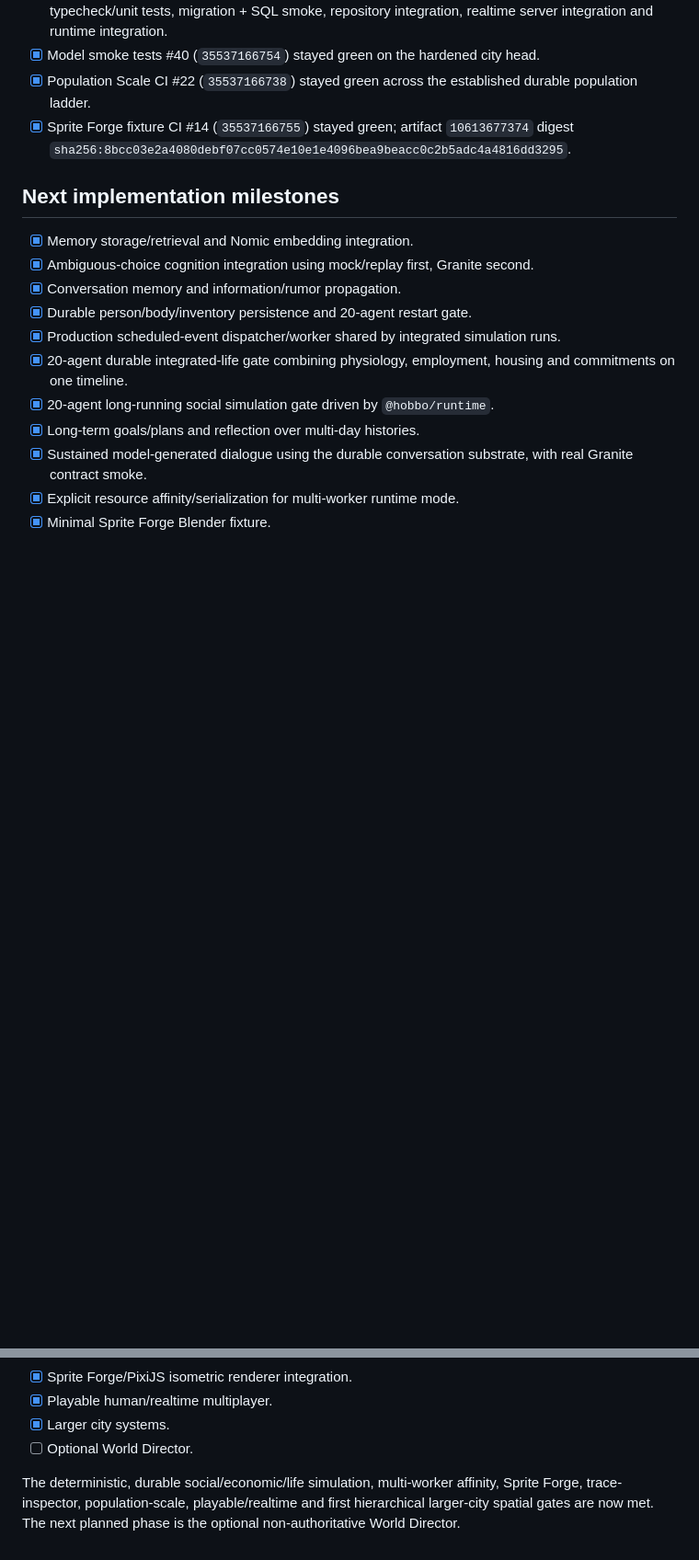
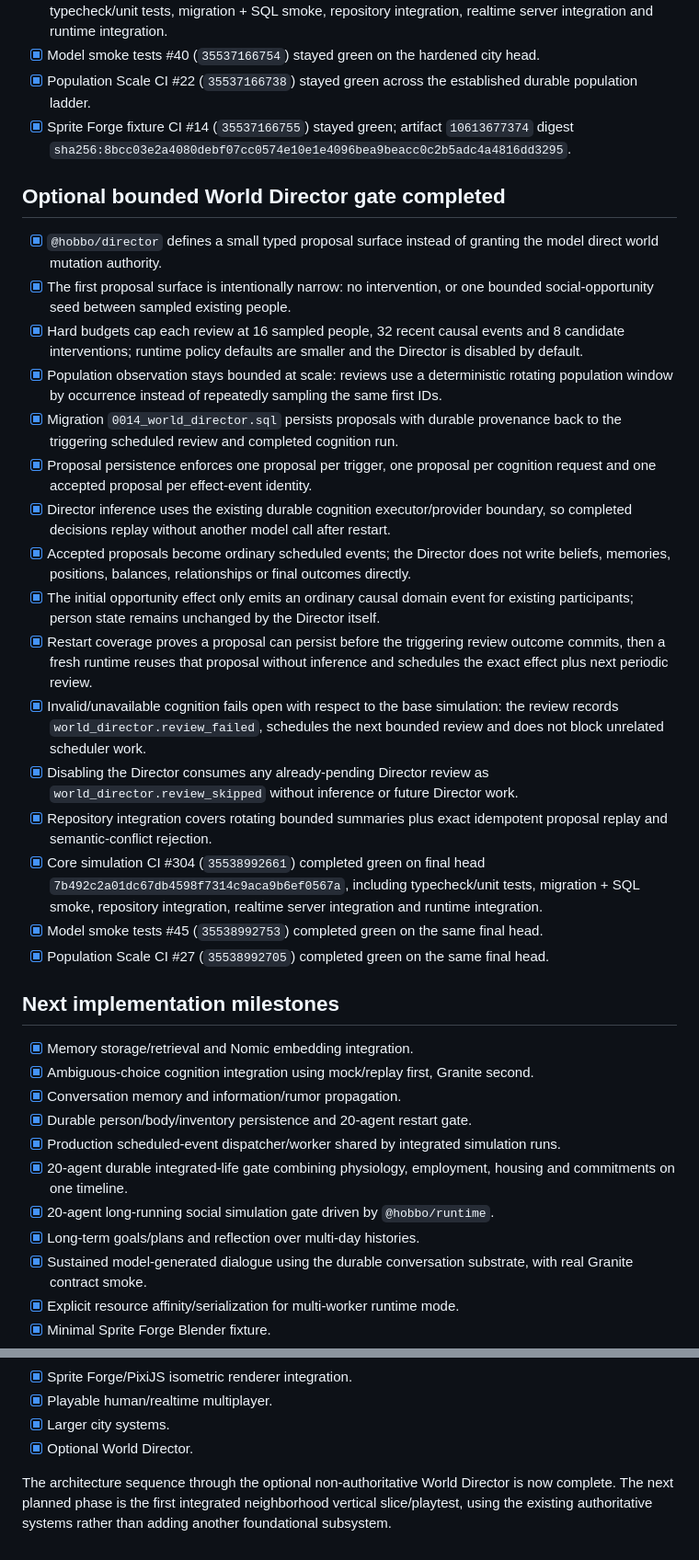
Before and after one commit to chmodmasx/Hobbo, a Markdown page: docs/IMPLEMENTATION_STATUS.md, 2 parts joined by grey strips. Shown at 92% size. Drawn GitHub-style; blank space fills up the shorter version.

Commit message:
docs: close optional World Director gate

```diff
--- a/docs/IMPLEMENTATION_STATUS.md
+++ b/docs/IMPLEMENTATION_STATUS.md
@@ -503,6 +503,25 @@ The deterministic/event-driven kernel is proven across body/inventory, work, mis
 - [x] Population Scale CI #22 (`35537166738`) stayed green across the established durable population ladder.
 - [x] Sprite Forge fixture CI #14 (`35537166755`) stayed green; artifact `10613677374` digest `sha256:8bcc03e2a4080debf07cc0574e10e1e4096bea9beacc0c2b5adc4a4816dd3295`.
 
+## Optional bounded World Director gate completed
+
+- [x] `@hobbo/director` defines a small typed proposal surface instead of granting the model direct world mutation authority.
+- [x] The first proposal surface is intentionally narrow: no intervention, or one bounded social-opportunity seed between sampled existing people.
+- [x] Hard budgets cap each review at 16 sampled people, 32 recent causal events and 8 candidate interventions; runtime policy defaults are smaller and the Director is disabled by default.
+- [x] Population observation stays bounded at scale: reviews use a deterministic rotating population window by occurrence instead of repeatedly sampling the same first IDs.
+- [x] Migration `0014_world_director.sql` persists proposals with durable provenance back to the triggering scheduled review and completed cognition run.
+- [x] Proposal persistence enforces one proposal per trigger, one proposal per cognition request and one accepted proposal per effect-event identity.
+- [x] Director inference uses the existing durable cognition executor/provider boundary, so completed decisions replay without another model call after restart.
+- [x] Accepted proposals become ordinary scheduled events; the Director does not write beliefs, memories, positions, balances, relationships or final outcomes directly.
+- [x] The initial opportunity effect only emits an ordinary causal domain event for existing participants; person state remains unchanged by the Director itself.
+- [x] Restart coverage proves a proposal can persist before the triggering review outcome commits, then a fresh runtime reuses that proposal without inference and schedules the exact effect plus next periodic review.
+- [x] Invalid/unavailable cognition fails open with respect to the base simulation: the review records `world_director.review_failed`, schedules the next bounded review and does not block unrelated scheduler work.
+- [x] Disabling the Director consumes any already-pending Director review as `world_director.review_skipped` without inference or future Director work.
+- [x] Repository integration covers rotating bounded summaries plus exact idempotent proposal replay and semantic-conflict rejection.
+- [x] Core simulation CI #304 (`35538992661`) completed green on final head `7b492c2a01dc67db4598f7314c9aca9b6ef0567a`, including typecheck/unit tests, migration + SQL smoke, repository integration, realtime server integration and runtime integration.
+- [x] Model smoke tests #45 (`35538992753`) completed green on the same final head.
+- [x] Population Scale CI #27 (`35538992705`) completed green on the same final head.
+
 ## Next implementation milestones
 
 - [x] Memory storage/retrieval and Nomic embedding integration.
@@ -521,6 +540,6 @@ The deterministic/event-driven kernel is proven across body/inventory, work, mis
 - [x] Sprite Forge/PixiJS isometric renderer integration.
 - [x] Playable human/realtime multiplayer.
 - [x] Larger city systems.
-- [ ] Optional World Director.
+- [x] Optional World Director.
 
-The deterministic, durable social/economic/life simulation, multi-worker affinity, Sprite Forge, trace-inspector, population-scale, playable/realtime and first hierarchical larger-city spatial gates are now met. The next planned phase is the optional non-authoritative World Director.
+The architecture sequence through the optional non-authoritative World Director is now complete. The next planned phase is the first integrated neighborhood vertical slice/playtest, using the existing authoritative systems rather than adding another foundational subsystem.
```
